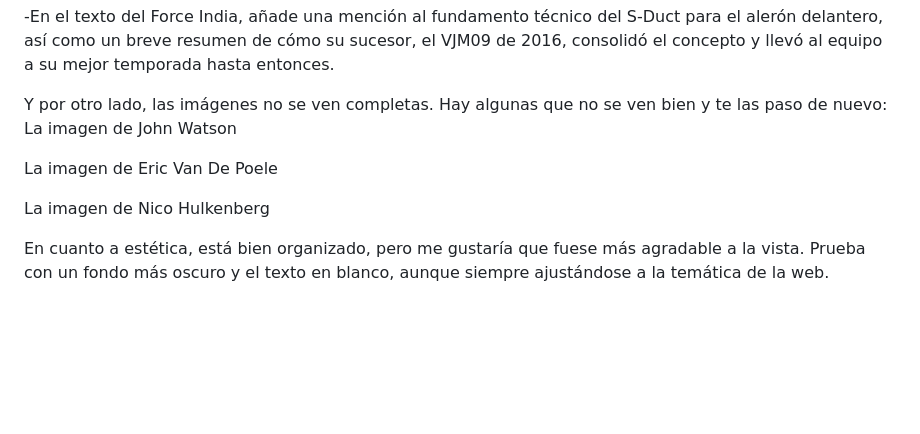
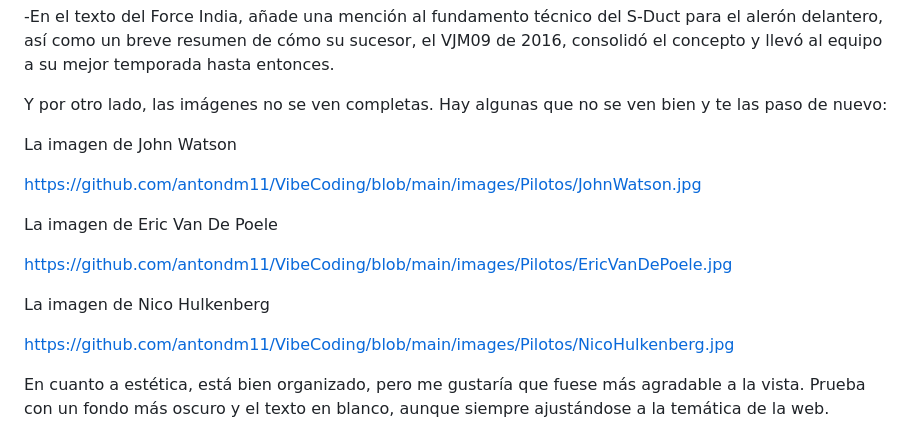
Before and after one commit to antondm11/VibeCoding, a Markdown page: README.md, the part around the change. Drawn GitHub-style; blank space fills up the shorter version.

Commit message:
Actualizar Prompt 2

```diff
--- a/README.md
+++ b/README.md
@@ -237,13 +237,19 @@ Por ejemplo, de contenido lo veo muy bien, pero me gustaría que refinaras algun
 -En el texto del Force India, añade una mención al fundamento técnico del S-Duct para el alerón delantero, así como un breve resumen de cómo su sucesor, el VJM09 de 2016, consolidó el concepto y llevó al equipo a su mejor temporada hasta entonces.
 
 Y por otro lado, las imágenes no se ven completas. Hay algunas que no se ven bien y te las paso de nuevo:
+
 La imagen de John Watson
+
+https://github.com/antondm11/VibeCoding/blob/main/images/Pilotos/JohnWatson.jpg
 
 La imagen de Eric Van De Poele
 
+https://github.com/antondm11/VibeCoding/blob/main/images/Pilotos/EricVanDePoele.jpg
+
+
 La imagen de Nico Hulkenberg
 
-
+https://github.com/antondm11/VibeCoding/blob/main/images/Pilotos/NicoHulkenberg.jpg
 
 En cuanto a estética, está bien organizado, pero me gustaría que fuese más agradable a la vista. Prueba con un fondo más oscuro y el texto en blanco, aunque siempre ajustándose a la temática de la web.
 
```
